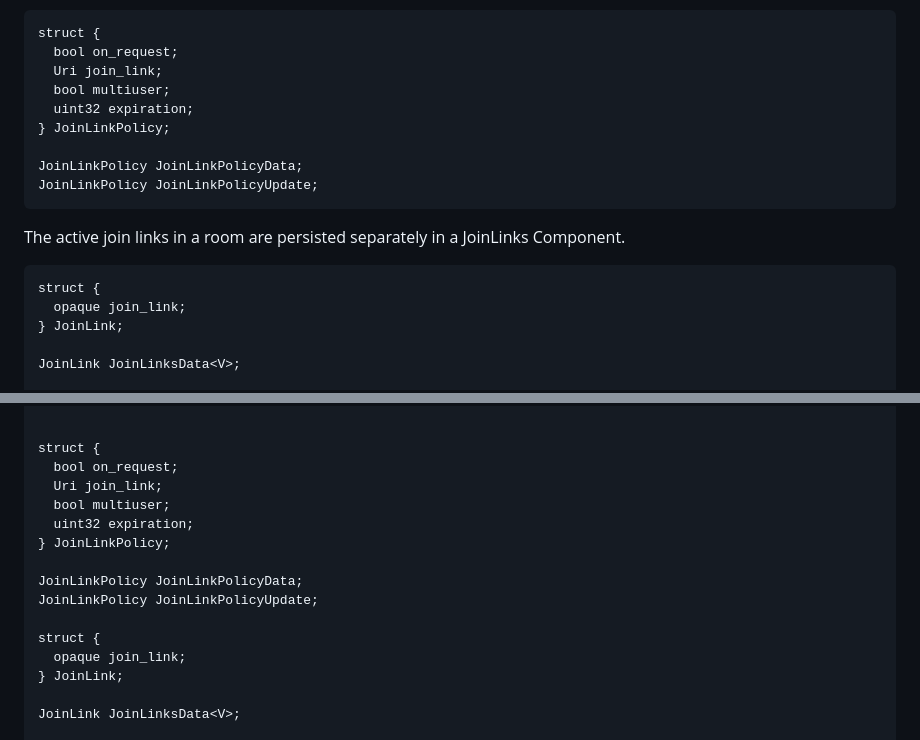
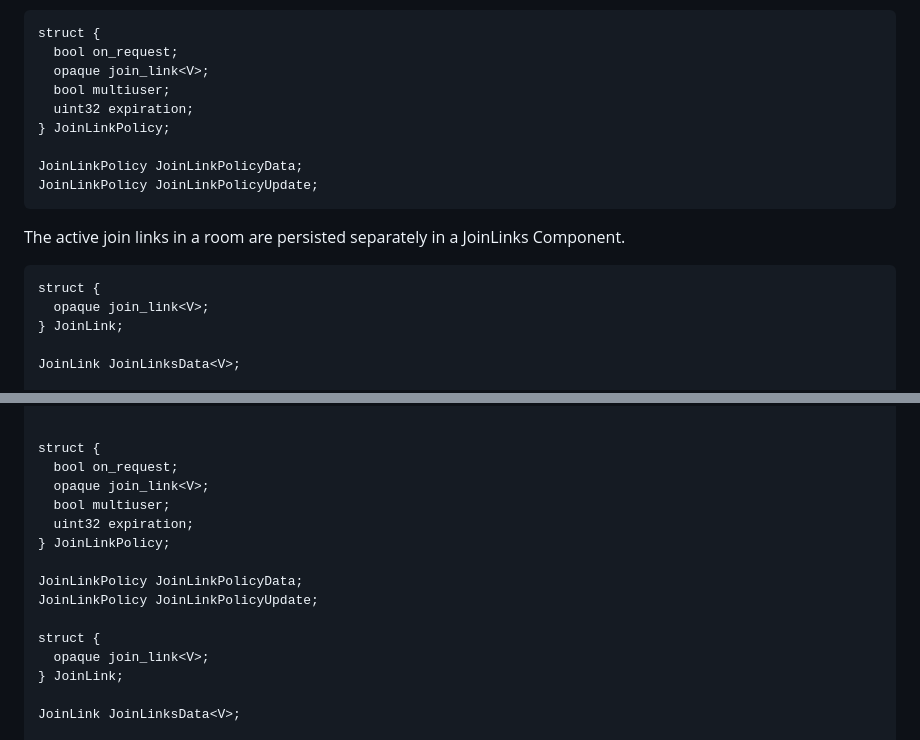
Before and after one commit to ietf-wg-mimi/mimi-room-policy, a Markdown page: draft-ietf-mimi-room-policy.md, 2 parts joined by grey strips. Rendered like a GitHub page.

Commit message:
fix JoinLink construction

```diff
--- a/draft-ietf-mimi-room-policy.md
+++ b/draft-ietf-mimi-room-policy.md
@@ -365,7 +365,7 @@ The `expiration` field represents the duration in seconds that a new link can be
 ~~~ tls
 struct {
   bool on_request;
-  Uri join_link;
+  opaque join_link<V>;
   bool multiuser;
   uint32 expiration;
 } JoinLinkPolicy;
@@ -378,7 +378,7 @@ The active join links in a room are persisted separately in a JoinLinks Componen
 
 ~~~ tls
 struct {
-  opaque join_link;
+  opaque join_link<V>;
 } JoinLink;
 
 JoinLink JoinLinksData<V>;
@@ -1875,7 +1875,7 @@ StatusNotificationPolicy StatusNotificationPolicyUpdate;
 
 struct {
   bool on_request;
-  Uri join_link;
+  opaque join_link<V>;
   bool multiuser;
   uint32 expiration;
 } JoinLinkPolicy;
@@ -1884,7 +1884,7 @@ JoinLinkPolicy JoinLinkPolicyData;
 JoinLinkPolicy JoinLinkPolicyUpdate;
 
 struct {
-  opaque join_link;
+  opaque join_link<V>;
 } JoinLink;
 
 JoinLink JoinLinksData<V>;
```
